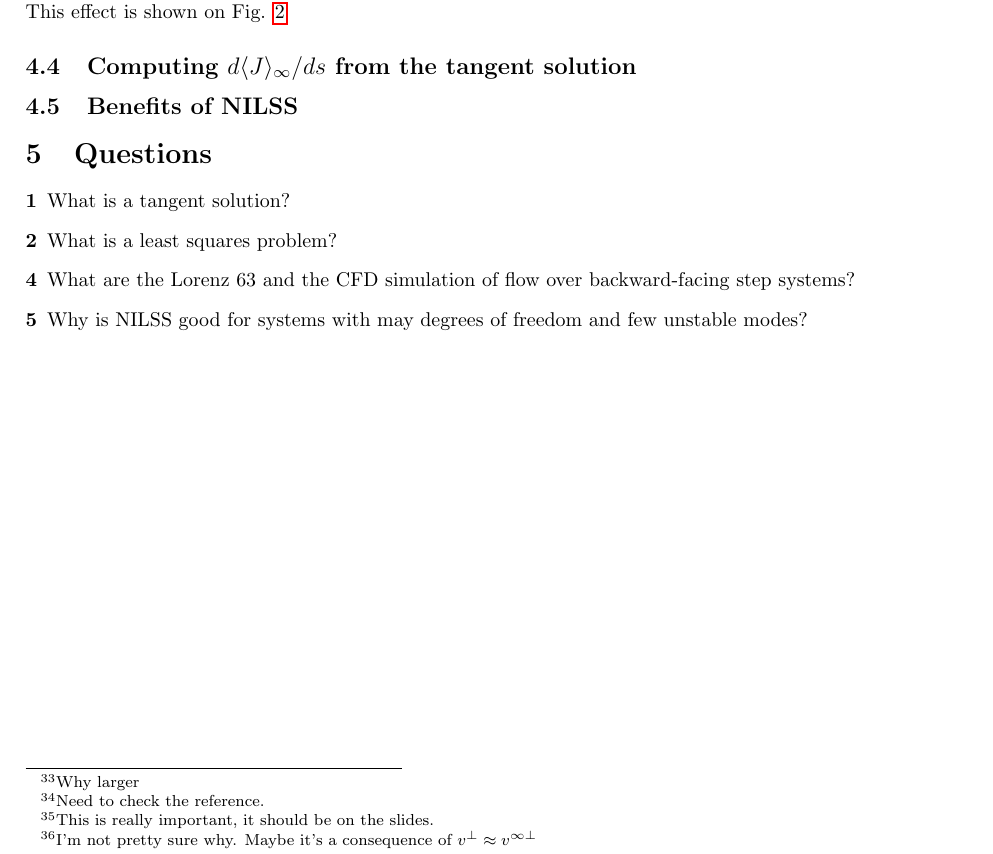
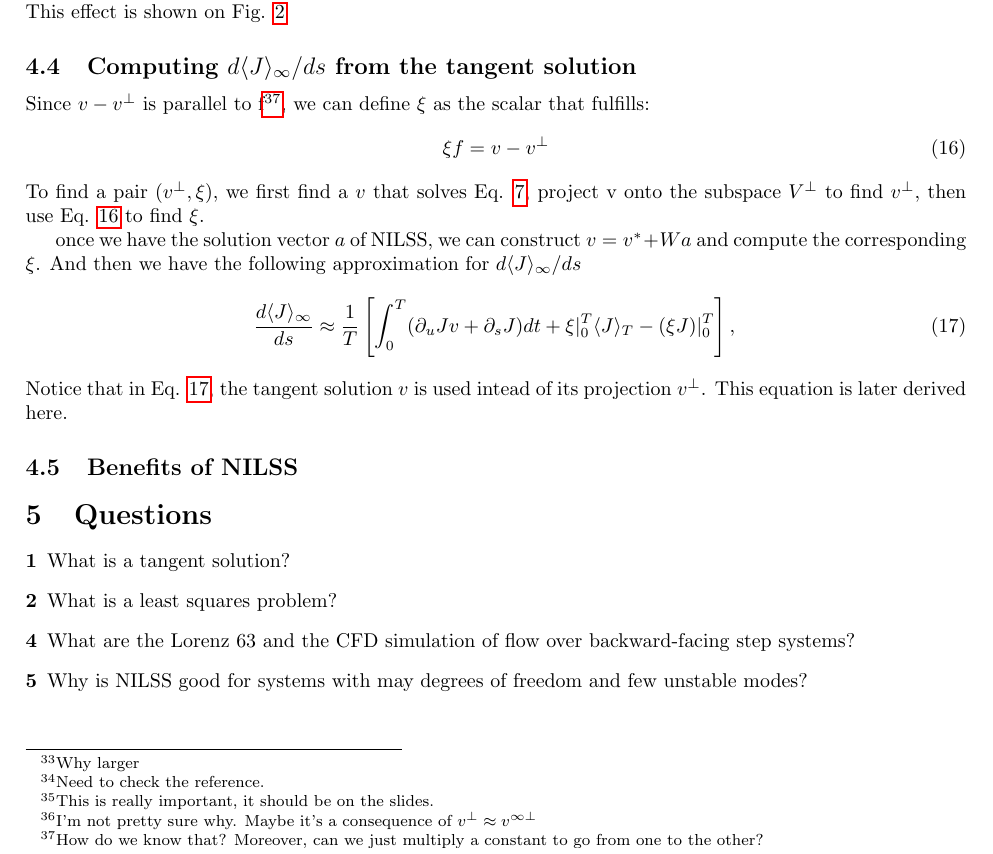
Before and after one commit to UriAceves/SiScSeminar, a LaTeX document (Notes/MyNotes.tex): part of page 7 of 8, cut so that both start at the same text. Compiled offline with pdfLaTeX.

Commit message:
Section 4.4 finished

```diff
--- a/Notes/MyNotes.tex
+++ b/Notes/MyNotes.tex
@@ -288,7 +288,20 @@ Next, we need to understand why minimizing the $L^2$ norm of $v^{*\perp} + W^\pe
 cannot contain a significant amount of unstable modes. Although stable modes may be left in the difference, they will decay exponentially. This effect is shown on Fig. \ref{fig:2}
 
 \subsection{Computing $d\langle J \rangle_\infty /ds$ from the tangent solution}\label{3.4}
-\subsection{Benefits of NILSS}
+Since $v-v^\perp$ is parallel to f\footnote{How do we know that? Moreover, can we just multiply a constant to go from one to the other?}, we can define $\xi$ as the scalar that fulfills:
+\begin{equation}
+  \xi f = v - v^\perp
+  \label{eq:14}
+\end{equation}
+To find a pair $(v^\perp,\xi)$, we first find a $v$ that solves Eq. \ref{eq:5}, project v onto the subspace $V^\perp$ to find $v^\perp$, then use Eq. \ref{eq:14} to find $\xi$.
+
+once we have the solution vector $a$ of NILSS, we can construct $v=v^{*} + Wa$ and compute the corresponding $\xi$. And then we have the following approximation for $d\langle J \rangle_\infty / ds$
+\begin{equation}
+  \frac{d\langle J \rangle_\infty}{ds} \approx \frac{1}{T}\left[ \int_0^T (\partial_u Jv + \partial_s J)dt + \xi|_0^T \langle J \rangle_T - (\xi J)|_0^T\right],
+  \label{eq:15}
+\end{equation}
+Notice that in Eq. \ref{eq:15}, the tangent solution $v$ is used intead of its projection $v^\perp$. This equation is later derived here.
+\subsection{Benefits of NILSS}\label{3.5}
 \section{Questions}
 \begin{description}
   \item [1] What is a tangent solution?
```
